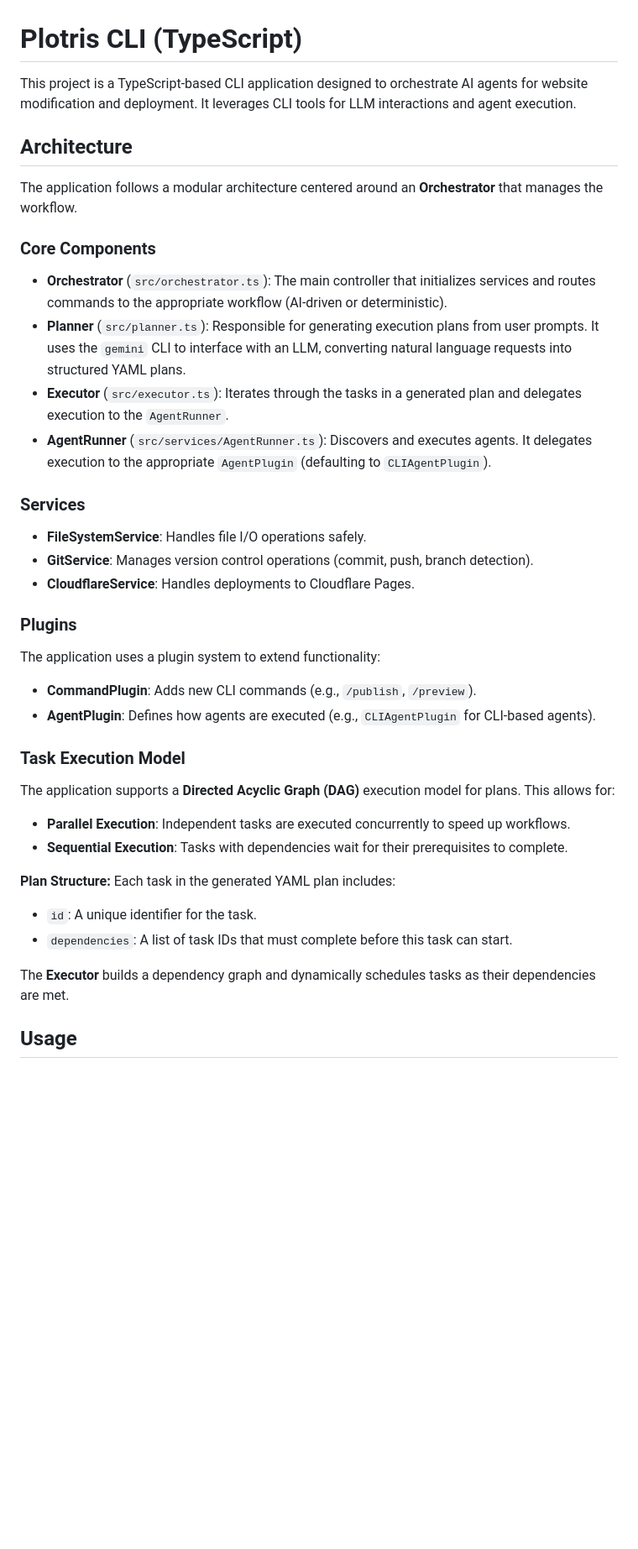
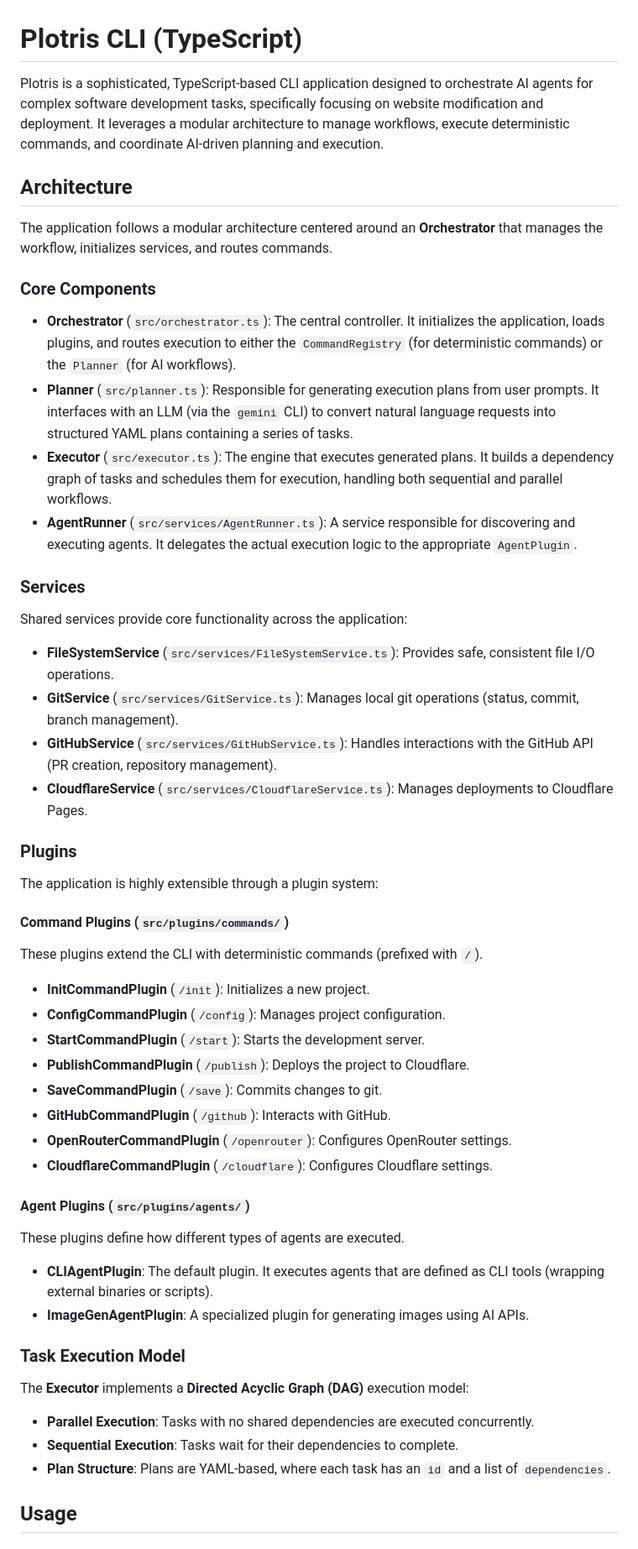
Before and after one commit to nexical/engine, a Markdown page: README.md, the part around one of its changes. Shown at 84% size. Drawn GitHub-style; blank space fills up the shorter version.

Commit message:
Updates to the README.

```diff
--- a/README.md
+++ b/README.md
@@ -1,44 +1,53 @@
 # Plotris CLI (TypeScript)
 
-This project is a TypeScript-based CLI application designed to orchestrate AI agents for website modification and deployment. It leverages CLI tools for LLM interactions and agent execution.
+Plotris is a sophisticated, TypeScript-based CLI application designed to orchestrate AI agents for complex software development tasks, specifically focusing on website modification and deployment. It leverages a modular architecture to manage workflows, execute deterministic commands, and coordinate AI-driven planning and execution.
 
 ## Architecture
 
-The application follows a modular architecture centered around an **Orchestrator** that manages the workflow.
+The application follows a modular architecture centered around an **Orchestrator** that manages the workflow, initializes services, and routes commands.
 
 ### Core Components
 
-- **Orchestrator** (`src/orchestrator.ts`): The main controller that initializes services and routes commands to the appropriate workflow (AI-driven or deterministic).
-- **Planner** (`src/planner.ts`): Responsible for generating execution plans from user prompts. It uses the `gemini` CLI to interface with an LLM, converting natural language requests into structured YAML plans.
-- **Executor** (`src/executor.ts`): Iterates through the tasks in a generated plan and delegates execution to the `AgentRunner`.
-- **AgentRunner** (`src/services/AgentRunner.ts`): Discovers and executes agents. It delegates execution to the appropriate `AgentPlugin` (defaulting to `CLIAgentPlugin`).
+- **Orchestrator** (`src/orchestrator.ts`): The central controller. It initializes the application, loads plugins, and routes execution to either the `CommandRegistry` (for deterministic commands) or the `Planner` (for AI workflows).
+- **Planner** (`src/planner.ts`): Responsible for generating execution plans from user prompts. It interfaces with an LLM (via the `gemini` CLI) to convert natural language requests into structured YAML plans containing a series of tasks.
+- **Executor** (`src/executor.ts`): The engine that executes generated plans. It builds a dependency graph of tasks and schedules them for execution, handling both sequential and parallel workflows.
+- **AgentRunner** (`src/services/AgentRunner.ts`): A service responsible for discovering and executing agents. It delegates the actual execution logic to the appropriate `AgentPlugin`.
 
 ### Services
 
-- **FileSystemService**: Handles file I/O operations safely.
-- **GitService**: Manages version control operations (commit, push, branch detection).
-- **CloudflareService**: Handles deployments to Cloudflare Pages.
+Shared services provide core functionality across the application:
+
+- **FileSystemService** (`src/services/FileSystemService.ts`): Provides safe, consistent file I/O operations.
+- **GitService** (`src/services/GitService.ts`): Manages local git operations (status, commit, branch management).
+- **GitHubService** (`src/services/GitHubService.ts`): Handles interactions with the GitHub API (PR creation, repository management).
+- **CloudflareService** (`src/services/CloudflareService.ts`): Manages deployments to Cloudflare Pages.
 
 ### Plugins
 
-The application uses a plugin system to extend functionality:
+The application is highly extensible through a plugin system:
 
-- **CommandPlugin**: Adds new CLI commands (e.g., `/publish`, `/preview`).
-- **AgentPlugin**: Defines how agents are executed (e.g., `CLIAgentPlugin` for CLI-based agents).
+#### Command Plugins (`src/plugins/commands/`)
+These plugins extend the CLI with deterministic commands (prefixed with `/`).
+- **InitCommandPlugin** (`/init`): Initializes a new project.
+- **ConfigCommandPlugin** (`/config`): Manages project configuration.
+- **StartCommandPlugin** (`/start`): Starts the development server.
+- **PublishCommandPlugin** (`/publish`): Deploys the project to Cloudflare.
+- **SaveCommandPlugin** (`/save`): Commits changes to git.
+- **GitHubCommandPlugin** (`/github`): Interacts with GitHub.
+- **OpenRouterCommandPlugin** (`/openrouter`): Configures OpenRouter settings.
+- **CloudflareCommandPlugin** (`/cloudflare`): Configures Cloudflare settings.
+
+#### Agent Plugins (`src/plugins/agents/`)
+These plugins define how different types of agents are executed.
+- **CLIAgentPlugin**: The default plugin. It executes agents that are defined as CLI tools (wrapping external binaries or scripts).
+- **ImageGenAgentPlugin**: A specialized plugin for generating images using AI APIs.
 
 ### Task Execution Model
 
-The application supports a **Directed Acyclic Graph (DAG)** execution model for plans. This allows for:
-
-- **Parallel Execution**: Independent tasks are executed concurrently to speed up workflows.
-- **Sequential Execution**: Tasks with dependencies wait for their prerequisites to complete.
-
-**Plan Structure:**
-Each task in the generated YAML plan includes:
-- `id`: A unique identifier for the task.
-- `dependencies`: A list of task IDs that must complete before this task can start.
-
-The **Executor** builds a dependency graph and dynamically schedules tasks as their dependencies are met.
+The **Executor** implements a **Directed Acyclic Graph (DAG)** execution model:
+- **Parallel Execution**: Tasks with no shared dependencies are executed concurrently.
+- **Sequential Execution**: Tasks wait for their dependencies to complete.
+- **Plan Structure**: Plans are YAML-based, where each task has an `id` and a list of `dependencies`.
 
 ## Usage
 
```
Also changed, not shown: other parts of README.md (+50 -48 lines).
